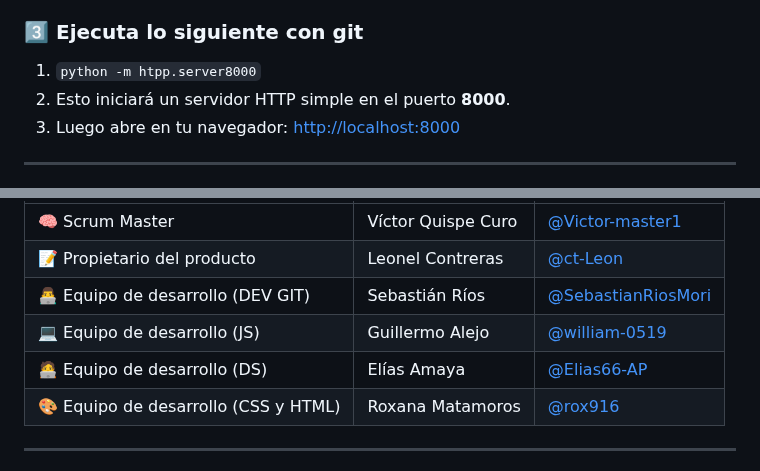
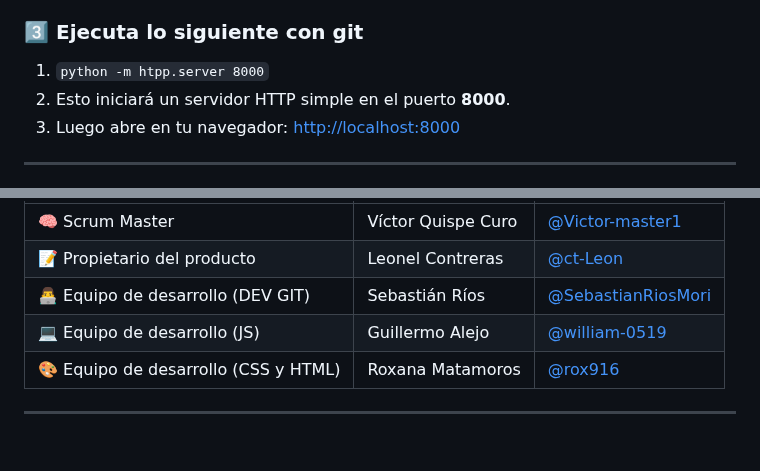
Before and after one commit to SebastianRiosMori/-Grupo-02---MB4-MINI-PROYECTO-INTEGRADOR, a Markdown page: README.md, 2 parts joined by grey strips. Drawn GitHub-style; blank space fills up the shorter version.

```diff
--- a/README.md
+++ b/README.md
@@ -32,7 +32,7 @@ Sigan o miren nuestro tablero del trello:
 2. MUY IMPORTANTE **marca la casilla**:  `Add Python 3.x to PATH` antes de hacer clic en "Install Now".
    Esto añade Python a las variables de entorno para que puedas usarlo desde la terminal
 ### 3️⃣ Ejecuta lo siguiente con git
-1. `python -m htpp.server8000`
+1. `python -m htpp.server 8000`
 2. Esto iniciará un servidor HTTP simple en el puerto **8000**.
 3. Luego abre en tu navegador: [http://localhost:8000](http://localhost:8000)
 ---
@@ -44,7 +44,6 @@ Sigan o miren nuestro tablero del trello:
 | 📝 Propietario del producto          | Leonel Contreras   | [@ct-Leon](https://github.com/ct-Leon)   |
 | 👨‍💻 Equipo de desarrollo (DEV GIT) | Sebastián Ríos     | [@SebastianRiosMori](https://github.com/SebastianRiosMori) |
 | 💻 Equipo de desarrollo (JS)         | Guillermo Alejo    | [@william-0519](https://github.com/william-0519)           |
-| 🧑‍💻 Equipo de desarrollo (DS)      | Elías Amaya        | [@Elias66-AP](https://github.com/Elias66-AP)               |
 | 🎨 Equipo de desarrollo (CSS y HTML) | Roxana Matamoros   | [@rox916](https://github.com/rox916)                       |
 
 ---
```
